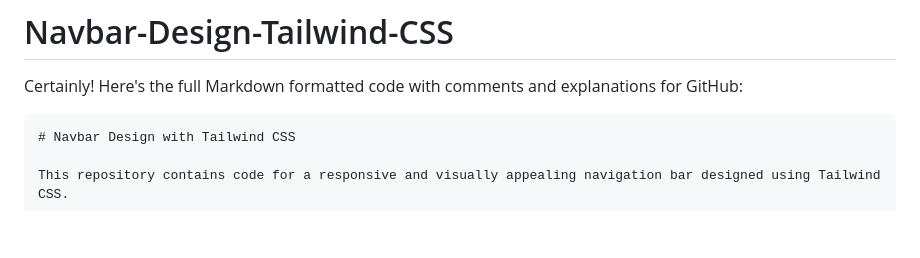
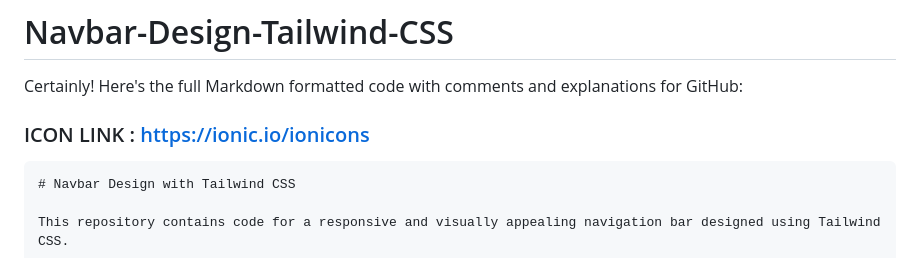
Before and after one commit to RajarshiRay25/Navbar-Design-Tailwind-CSS, a Markdown page: README.md, the part around the change. Rendered like a GitHub page; blank space fills up the shorter version.

````diff
--- a/README.md
+++ b/README.md
@@ -1,6 +1,6 @@
 # Navbar-Design-Tailwind-CSS
 Certainly! Here's the full Markdown formatted code with comments and explanations for GitHub:
-
+### ICON LINK : https://ionic.io/ionicons
 ```markdown
 # Navbar Design with Tailwind CSS
 
````
